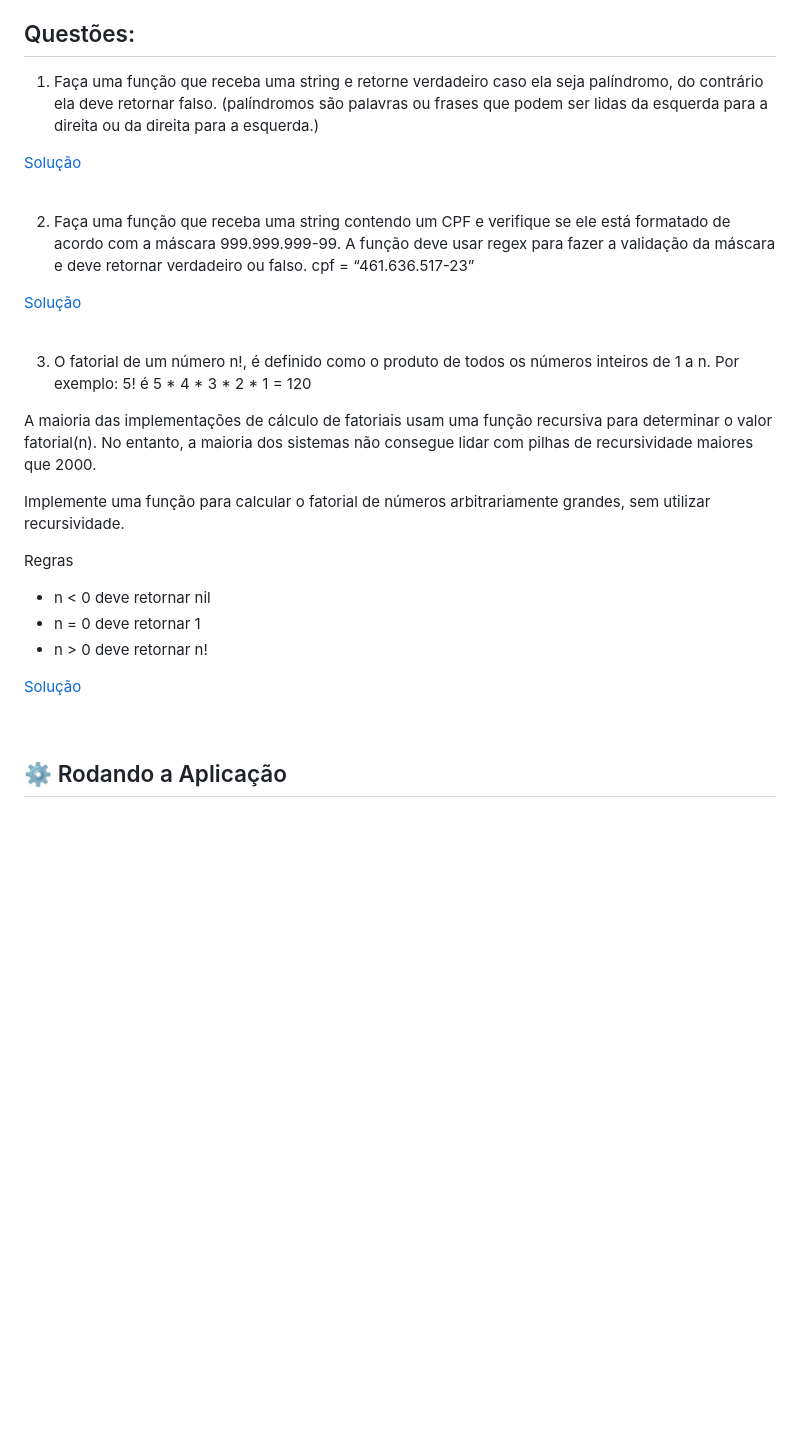
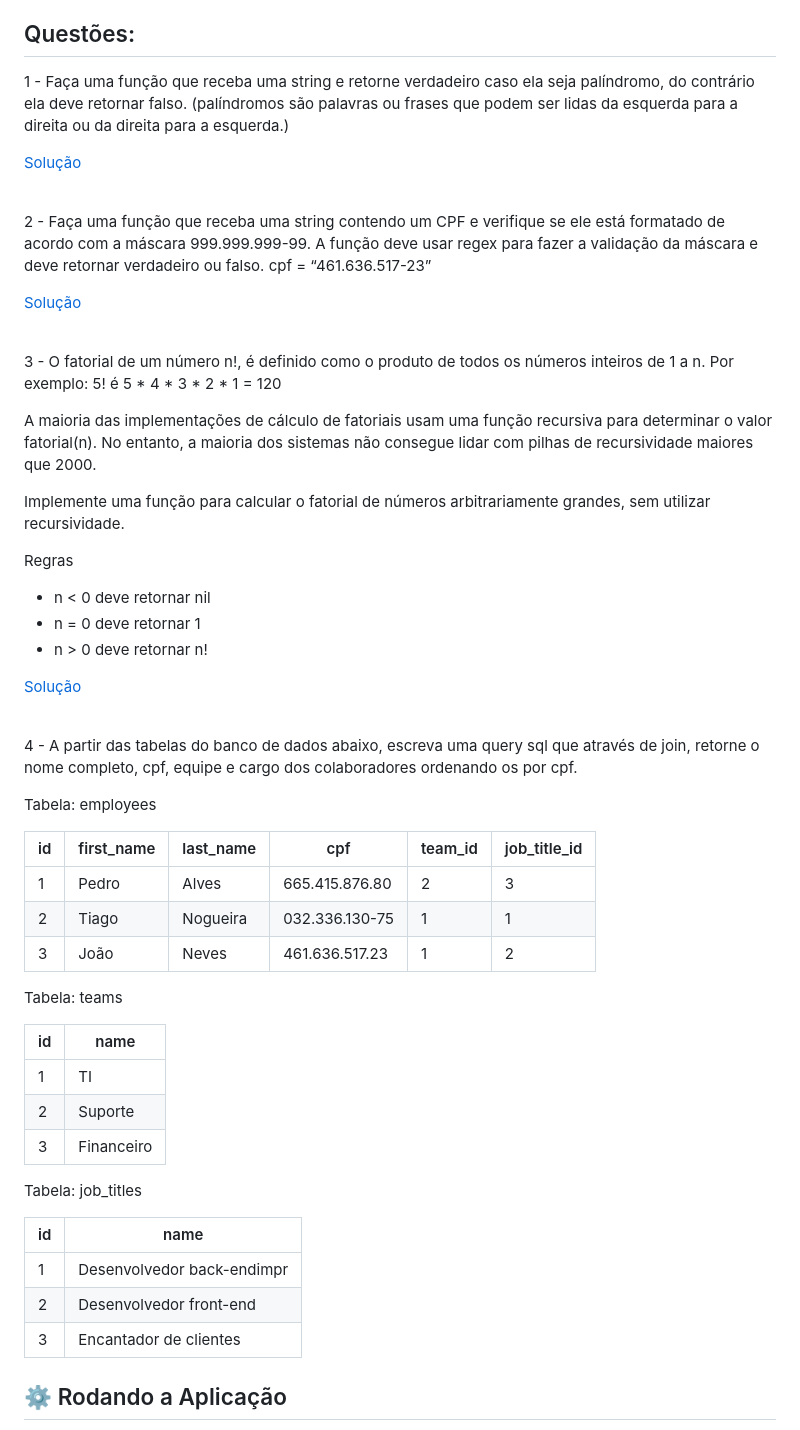
Before and after one commit to marcoaspeixoto/teste-tecnico-1-desenvolvendo-me, a Markdown page: README.md, the part around the change. Rendered like a GitHub page; blank space fills up the shorter version.

Commit message:
docs(readme): question 4

```diff
--- a/README.md
+++ b/README.md
@@ -32,19 +32,19 @@ Este projeto foi desenvolvido com as seguintes tecnologias:
 
 ## Questões:
 
-1) Faça uma função que receba uma string e retorne verdadeiro caso ela seja palíndromo, do contrário ela deve retornar falso. (palíndromos são palavras ou frases que podem ser lidas da esquerda para a direita ou da direita para a esquerda.)
+1 - Faça uma função que receba uma string e retorne verdadeiro caso ela seja palíndromo, do contrário ela deve retornar falso. (palíndromos são palavras ou frases que podem ser lidas da esquerda para a direita ou da direita para a esquerda.)
 
 [Solução](https://github.com/marcoaspeixoto/teste-tecnico-1-desenvolvendo-me/issues/2)
 
 <br>
 
-2) Faça uma função que receba uma string contendo um CPF e verifique se ele está formatado de acordo com a máscara 999.999.999-99. A função deve usar regex para fazer a validação da máscara e deve retornar verdadeiro ou falso. cpf = “461.636.517-23”
+2 - Faça uma função que receba uma string contendo um CPF e verifique se ele está formatado de acordo com a máscara 999.999.999-99. A função deve usar regex para fazer a validação da máscara e deve retornar verdadeiro ou falso. cpf = “461.636.517-23”
 
 [Solução](https://github.com/marcoaspeixoto/teste-tecnico-1-desenvolvendo-me/issues/3)
 
 <br>
 
-3) O fatorial de um número n!, é definido como o produto de todos os números inteiros de 1 a n. Por exemplo: 5! é 5 * 4 * 3 * 2 * 1 = 120
+3 - O fatorial de um número n!, é definido como o produto de todos os números inteiros de 1 a n. Por exemplo: 5! é 5 * 4 * 3 * 2 * 1 = 120
 
 A maioria das implementações de cálculo de fatoriais usam uma função recursiva para determinar o valor fatorial(n). No entanto, a maioria dos sistemas não consegue lidar com pilhas de recursividade maiores que 2000.
 
@@ -60,7 +60,32 @@ Regras
 
 <br>
 
+4 - A partir das tabelas do banco de dados abaixo, escreva uma query sql que através de join, retorne o nome completo, cpf, equipe e cargo dos colaboradores ordenando os por cpf.
 
+Tabela: employees
+
+| id | first_name | last_name | cpf | team_id | job_title_id |
+|---|---|---|---|---|--------------|
+| 1 | Pedro | Alves | 665.415.876.80 | 2 | 3            |
+| 2 | Tiago | Nogueira | 032.336.130-75 | 1 | 1            |
+| 3 | João | Neves | 461.636.517.23 | 1 | 2            |
+
+
+Tabela: teams
+
+| id | name |
+|---|---|
+| 1 | TI |
+| 2 | Suporte |
+| 3 | Financeiro |
+
+Tabela: job_titles
+
+| id | name |
+|---|---|
+| 1 | Desenvolvedor back-endimpr |
+| 2 | Desenvolvedor front-end |
+| 3 | Encantador de clientes |
 
 ## :gear: Rodando a Aplicação
 
```
